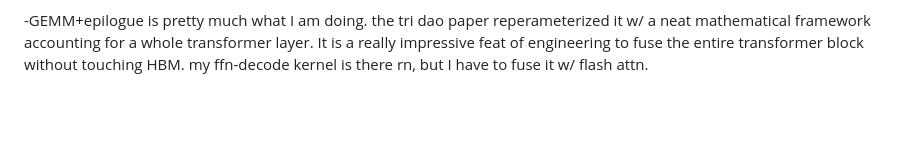
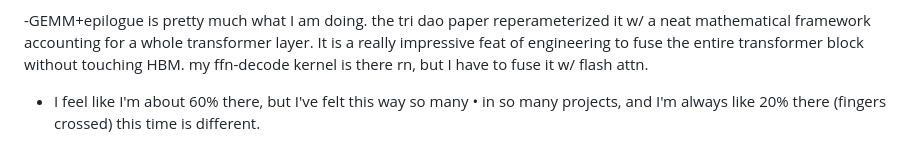
Before and after one commit to coder-2011/gemma.c, a Markdown page: worklog.md, the part around the change. Drawn GitHub-style; blank space fills up the shorter version.

```diff
--- a/worklog.md
+++ b/worklog.md
@@ -46,3 +46,5 @@ This one is human maintained, and lightly AI formatted, as well as more relevant
 -Fused FFN decode using the custom matmul gemv kernels. implementation was clean, outperforming cuDNN by ~15 percent (factoring out overhead). Agents make alot of silly mistakes still.  I plan on experimenting with different agent harnesses for optimizing kernels. [Kernel Design Agents]([url](https://github.com/mit-han-lab/kernel-design-agents)) seems promising.
 
 -GEMM+epilogue is pretty much what I am doing. the tri dao paper reperameterized it w/ a neat mathematical framework accounting for a whole transformer layer. It is a really impressive feat of engineering to fuse the entire transformer block without touching HBM. my ffn-decode kernel is there rn, but I have to fuse it w/ flash attn.
+
+-  I feel like I'm about 60% there, but I've felt this way so many • in so many projects, and I'm always like 20% there (fingers crossed) this time is different.
```
